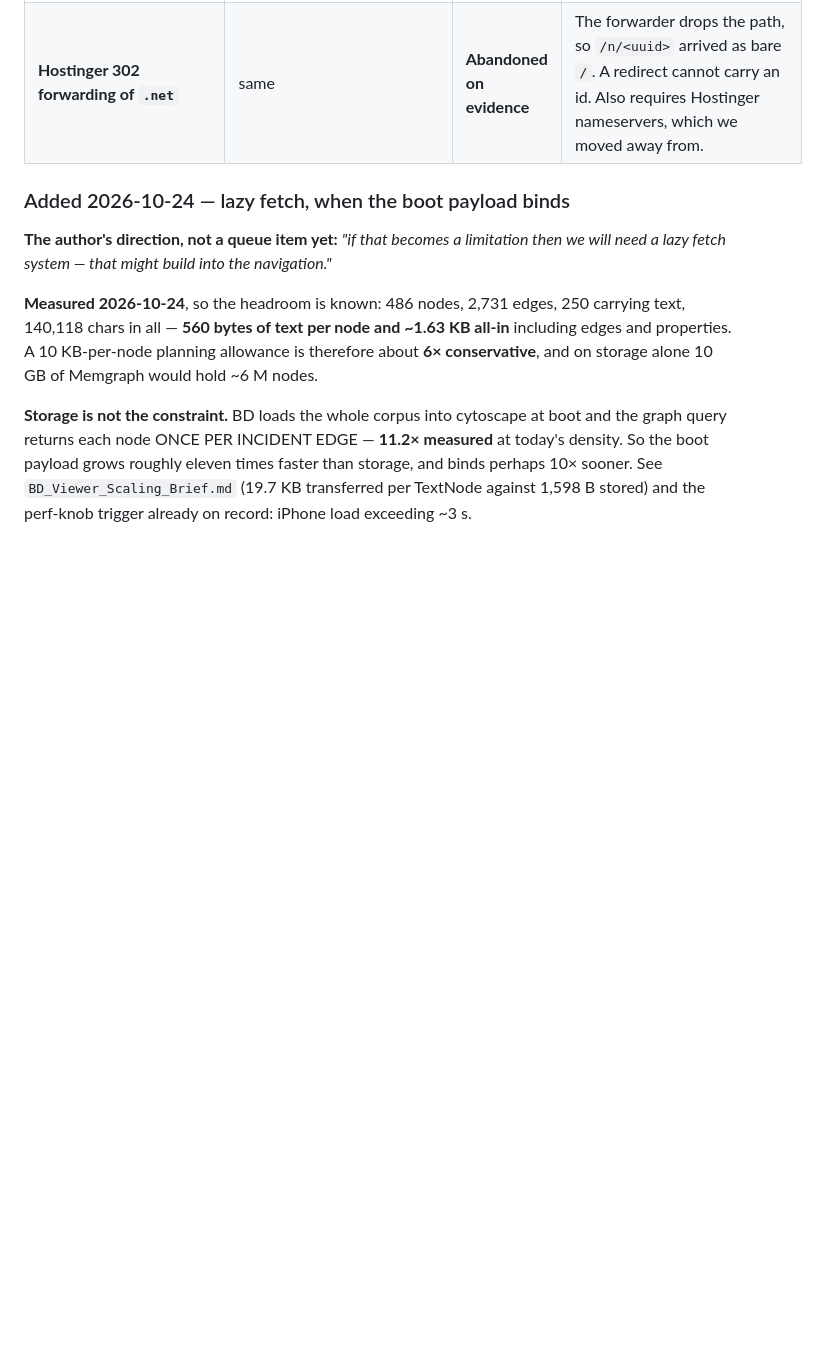
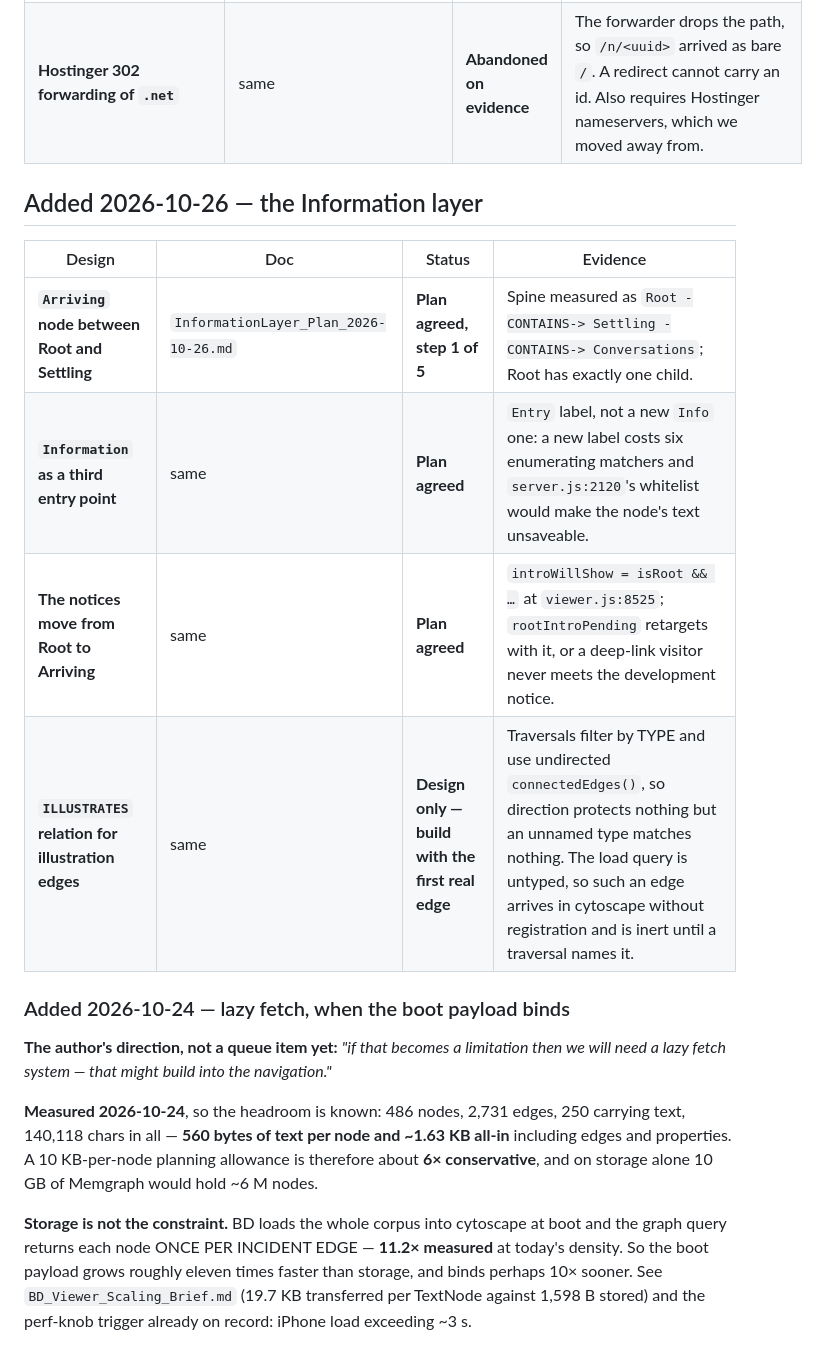
Before and after one commit to wrcstewart/butterflydreaming-graphviewer1, a Markdown page: PLANNING_REGISTER.md, the part around the change. Drawn GitHub-style; blank space fills up the shorter version.

```diff
--- a/PLANNING_REGISTER.md
+++ b/PLANNING_REGISTER.md
@@ -234,6 +234,15 @@ acting on any of it.
 | **The `?data=` state link as a user-facing product** | `DeepLinking.md` | **Retired** | Median 1,042 chars against Apple's measured 659-char data-detector ceiling. `buildBdSelfUrl` kept but unreachable from any button; `handleReturnFromStandalone` RETAINED for links in the wild and for `V_Kolam/preview.html`'s return leg. |
 | **`butterflydreaming.net` as the canonical stem** | `Hosting_and_Domains_2026-10-23.md` | **Built** | Third ingress rule in `~/.cloudflared/config.yml`; proxied apex CNAME to the tunnel; zone Active; full verification suite passing. |
 | **Hostinger 302 forwarding of `.net`** | same | **Abandoned on evidence** | The forwarder drops the path, so `/n/<uuid>` arrived as bare `/`. A redirect cannot carry an id. Also requires Hostinger nameservers, which we moved away from. |
+
+## Added 2026-10-26 — the Information layer
+
+| Design | Doc | Status | Evidence |
+|---|---|---|---|
+| **`Arriving` node between Root and Settling** | `InformationLayer_Plan_2026-10-26.md` | **Plan agreed, step 1 of 5** | Spine measured as `Root -CONTAINS-> Settling -CONTAINS-> Conversations`; Root has exactly one child. |
+| **`Information` as a third entry point** | same | **Plan agreed** | `Entry` label, not a new `Info` one: a new label costs six enumerating matchers and `server.js:2120`'s whitelist would make the node's text unsaveable. |
+| **The notices move from Root to Arriving** | same | **Plan agreed** | `introWillShow = isRoot && …` at `viewer.js:8525`; `rootIntroPending` retargets with it, or a deep-link visitor never meets the development notice. |
+| **`ILLUSTRATES` relation for illustration edges** | same | **Design only — build with the first real edge** | Traversals filter by TYPE and use undirected `connectedEdges()`, so direction protects nothing but an unnamed type matches nothing. The load query is untyped, so such an edge arrives in cytoscape without registration and is inert until a traversal names it. |
 
 ### Added 2026-10-24 — lazy fetch, when the boot payload binds
 
```
Also changed, not shown: DOCS_INDEX.md (+1 -0 lines), InformationLayer_Plan_2026-10-26.md (added, +227 -0 lines).
